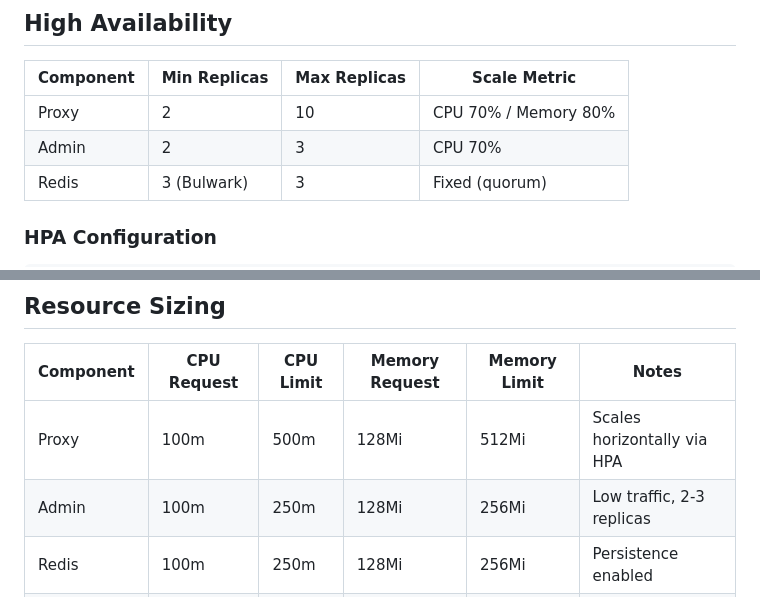
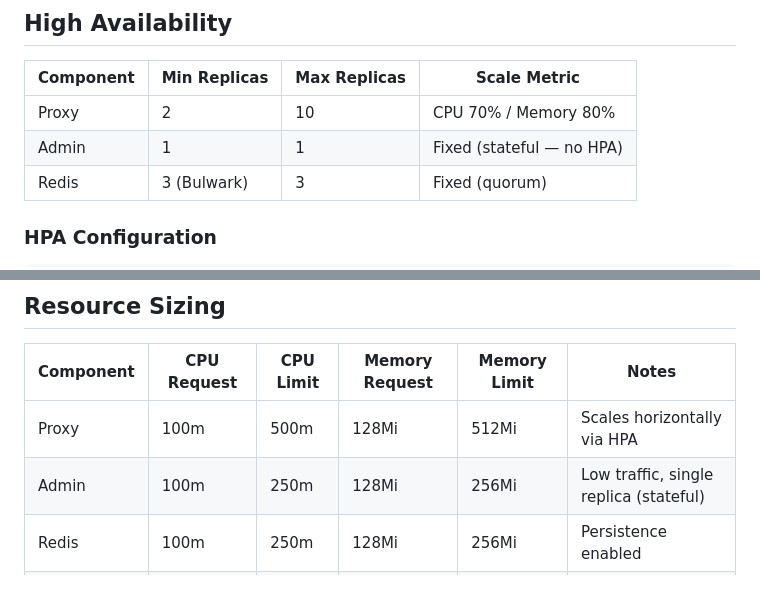
Before and after one commit to red-orbita/bulwark-gateway, a Markdown page: docs/DEPLOYMENT.md, 2 parts joined by grey strips. Rendered like a GitHub page.

```diff
--- a/docs/DEPLOYMENT.md
+++ b/docs/DEPLOYMENT.md
@@ -2044,7 +2046,7 @@ No application code changes needed — Bulwark Gateway reads from K8s Secrets re
 | Component | Min Replicas | Max Replicas | Scale Metric |
 |-----------|-------------|-------------|--------------|
 | Proxy | 2 | 10 | CPU 70% / Memory 80% |
-| Admin | 2 | 3 | CPU 70% |
+| Admin | 1 | 1 | Fixed (stateful — no HPA) |
 | Redis | 3 (Bulwark) | 3 | Fixed (quorum) |
 
 ### HPA Configuration
@@ -2107,7 +2111,7 @@ For internal-only deployments, use split-horizon DNS or private hosted zones.
 | Component | CPU Request | CPU Limit | Memory Request | Memory Limit | Notes |
 |-----------|-------------|-----------|----------------|--------------|-------|
 | Proxy | 100m | 500m | 128Mi | 512Mi | Scales horizontally via HPA |
-| Admin | 100m | 250m | 128Mi | 256Mi | Low traffic, 2-3 replicas |
+| Admin | 100m | 250m | 128Mi | 256Mi | Low traffic, single replica (stateful) |
 | Redis | 100m | 250m | 128Mi | 256Mi | Persistence enabled |
 | Prometheus | 100m | 500m | 256Mi | 1Gi | Retention-dependent |
 | Grafana | 50m | 200m | 64Mi | 256Mi | Dashboard rendering |
```
Also changed, not shown: other parts of docs/DEPLOYMENT.md (+7 -3 lines).
